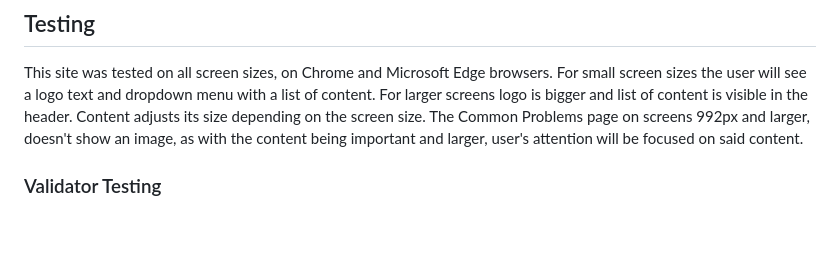
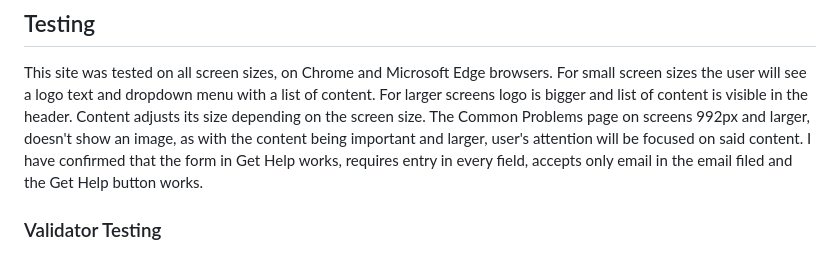
Before and after one commit to madeleine2086/happy-feet, a Markdown page: README.md, the part around the change. Drawn GitHub-style; blank space fills up the shorter version.

Commit message:
add extra sentence to readme.md

```diff
--- a/README.md
+++ b/README.md
@@ -66,6 +66,7 @@ Happy Feet is a site that hopes to provide basic information about footcare and
 
 This site was tested on all screen sizes, on Chrome and Microsoft Edge browsers. For small screen sizes the user will see a logo text and dropdown menu with a list of content. For larger screens logo is bigger and list of content is visible in the header.
 Content adjusts its size depending on the screen size. The Common Problems page on screens 992px and larger, doesn't show an image, as with the content being important and larger, user's attention will be focused on said content.
+I have confirmed that the form in Get Help works, requires entry in every field, accepts only email in the email filed and the Get Help button works.
 
 ### Validator Testing
 
```
